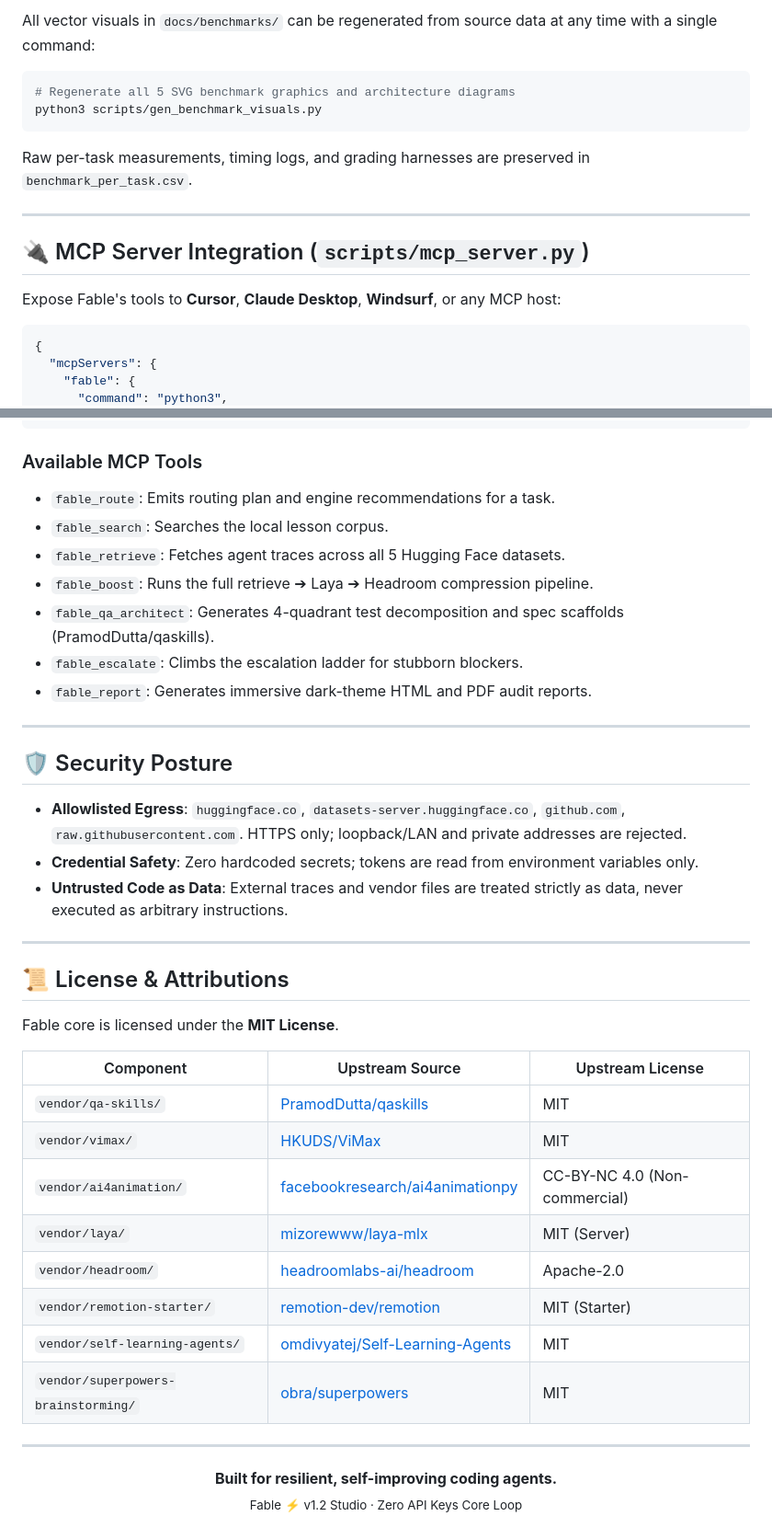
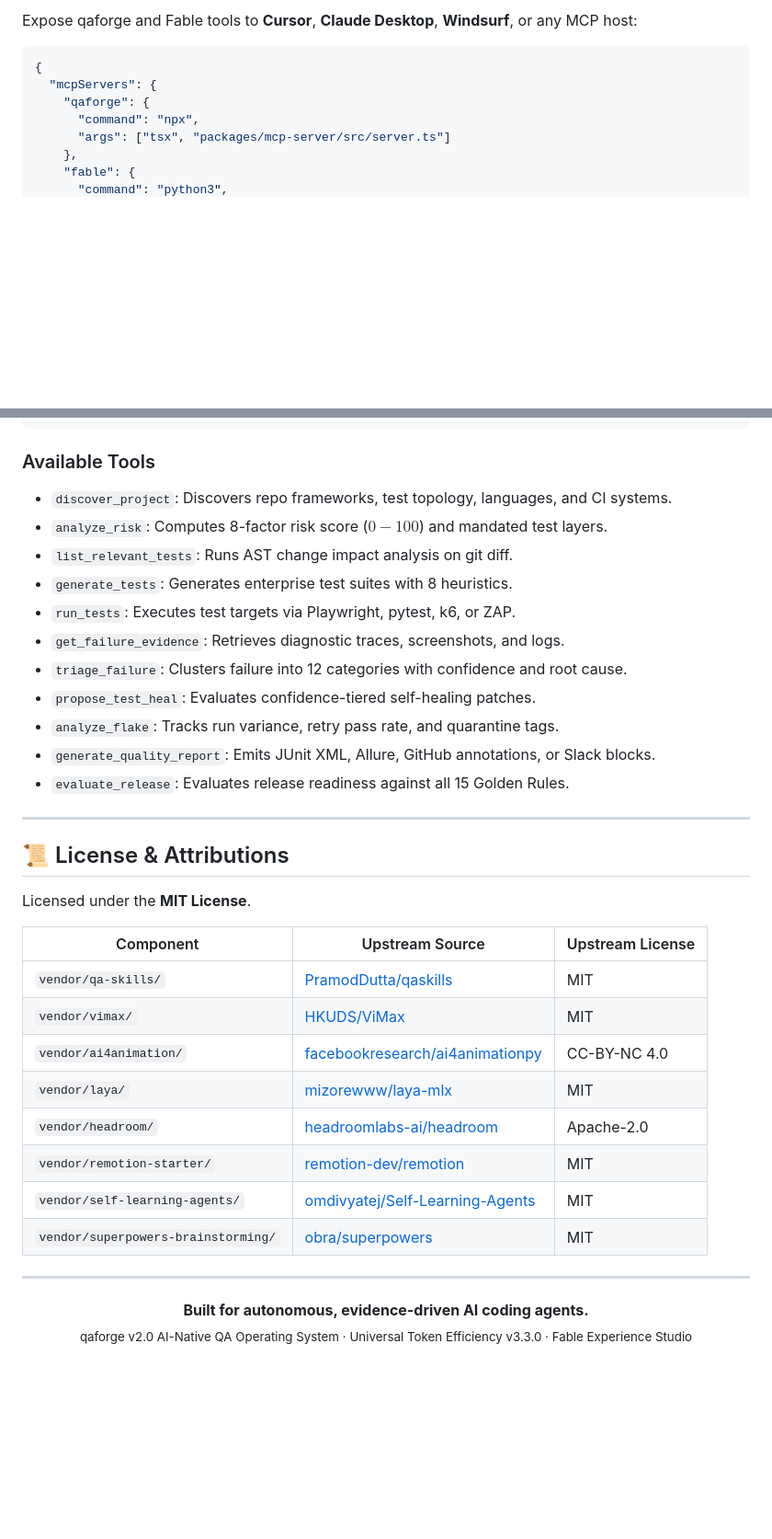
Before and after one commit to romangalaxys10-spec/fable, a Markdown page: README.md, 2 parts joined by grey strips. Shown at 92% size. Drawn GitHub-style; blank space fills up the shorter version.

````diff
--- a/README.md
+++ b/README.md
@@ -287,20 +236,11 @@ Across all 46 isolated runs, `scripts/route.py` achieved a **100% appropriate di
-All vector visuals in `docs/benchmarks/` can be regenerated from source data at any time with a single command:
-
-```bash
-# Regenerate all 5 SVG benchmark graphics and architecture diagrams
-python3 scripts/gen_benchmark_visuals.py
-```
-
-Raw per-task measurements, timing logs, and grading harnesses are preserved in `benchmark_per_task.csv`.
-
----
-
-## 🔌 MCP Server Integration (`scripts/mcp_server.py`)
-
-Expose Fable's tools to **Cursor**, **Claude Desktop**, **Windsurf**, or any MCP host:
+Expose qaforge and Fable tools to **Cursor**, **Claude Desktop**, **Windsurf**, or any MCP host:
 
 ```json
 {
   "mcpServers": {
+    "qaforge": {
+      "command": "npx",
+      "args": ["tsx", "packages/mcp-server/src/server.ts"]
+    },
     "fable": {
       "command": "python3",
@@ -310,44 +250,39 @@ Expose Fable's tools to **Cursor**, **Claude Desktop**, **Windsurf**, or any MCP
 }
 ```
 
-### Available MCP Tools
-
-- `fable_route`: Emits routing plan and engine recommendations for a task.
-- `fable_search`: Searches the local lesson corpus.
-- `fable_retrieve`: Fetches agent traces across all 5 Hugging Face datasets.
-- `fable_boost`: Runs the full retrieve ➔ Laya ➔ Headroom compression pipeline.
-- `fable_qa_architect`: Generates 4-quadrant test decomposition and spec scaffolds (PramodDutta/qaskills).
-- `fable_escalate`: Climbs the escalation ladder for stubborn blockers.
-- `fable_report`: Generates immersive dark-theme HTML and PDF audit reports.
-
----
-
-## 🛡️ Security Posture
-
-- **Allowlisted Egress**: `huggingface.co`, `datasets-server.huggingface.co`, `github.com`, `raw.githubusercontent.com`. HTTPS only; loopback/LAN and private addresses are rejected.
-- **Credential Safety**: Zero hardcoded secrets; tokens are read from environment variables only.
-- **Untrusted Code as Data**: External traces and vendor files are treated strictly as data, never executed as arbitrary instructions.
+### Available Tools
+- `discover_project`: Discovers repo frameworks, test topology, languages, and CI systems.
+- `analyze_risk`: Computes 8-factor risk score ($0-100$) and mandated test layers.
+- `list_relevant_tests`: Runs AST change impact analysis on git diff.
+- `generate_tests`: Generates enterprise test suites with 8 heuristics.
+- `run_tests`: Executes test targets via Playwright, pytest, k6, or ZAP.
+- `get_failure_evidence`: Retrieves diagnostic traces, screenshots, and logs.
+- `triage_failure`: Clusters failure into 12 categories with confidence and root cause.
+- `propose_test_heal`: Evaluates confidence-tiered self-healing patches.
+- `analyze_flake`: Tracks run variance, retry pass rate, and quarantine tags.
+- `generate_quality_report`: Emits JUnit XML, Allure, GitHub annotations, or Slack blocks.
+- `evaluate_release`: Evaluates release readiness against all 15 Golden Rules.
 
 ---
 
 ## 📜 License & Attributions
 
-Fable core is licensed under the **MIT License**.
+Licensed under the **MIT License**.
 
 | Component | Upstream Source | Upstream License |
 |---|---|---|
 | `vendor/qa-skills/` | [PramodDutta/qaskills](https://github.com/PramodDutta/qaskills) | MIT |
 | `vendor/vimax/` | [HKUDS/ViMax](https://github.com/HKUDS/ViMax) | MIT |
-| `vendor/ai4animation/` | [facebookresearch/ai4animationpy](https://github.com/facebookresearch/ai4animationpy) | CC-BY-NC 4.0 (Non-commercial) |
-| `vendor/laya/` | [mizorewww/laya-mlx](https://github.com/mizorewww/laya-mlx) | MIT (Server) |
+| `vendor/ai4animation/` | [facebookresearch/ai4animationpy](https://github.com/facebookresearch/ai4animationpy) | CC-BY-NC 4.0 |
+| `vendor/laya/` | [mizorewww/laya-mlx](https://github.com/mizorewww/laya-mlx) | MIT |
 | `vendor/headroom/` | [headroomlabs-ai/headroom](https://github.com/headroomlabs-ai/headroom) | Apache-2.0 |
-| `vendor/remotion-starter/` | [remotion-dev/remotion](https://github.com/remotion-dev/remotion) | MIT (Starter) |
+| `vendor/remotion-starter/` | [remotion-dev/remotion](https://github.com/remotion-dev/remotion) | MIT |
 | `vendor/self-learning-agents/` | [omdivyatej/Self-Learning-Agents](https://github.com/omdivyatej/Self-Learning-Agents) | MIT |
 | `vendor/superpowers-brainstorming/` | [obra/superpowers](https://github.com/obra/superpowers) | MIT |
 
 ---
 
 <p align="center">
-  <b>Built for resilient, self-improving coding agents.</b><br>
-  <sub>Fable ⚡ v1.2 Studio · Zero API Keys Core Loop</sub>
+  <b>Built for autonomous, evidence-driven AI coding agents.</b><br>
+  <sub>qaforge v2.0 AI-Native QA Operating System · Universal Token Efficiency v3.3.0 · Fable Experience Studio</sub>
 </p>
````
Also changed, not shown: other parts of README.md (+195 -246 lines), CHANGELOG.md (+2 -2 lines).
